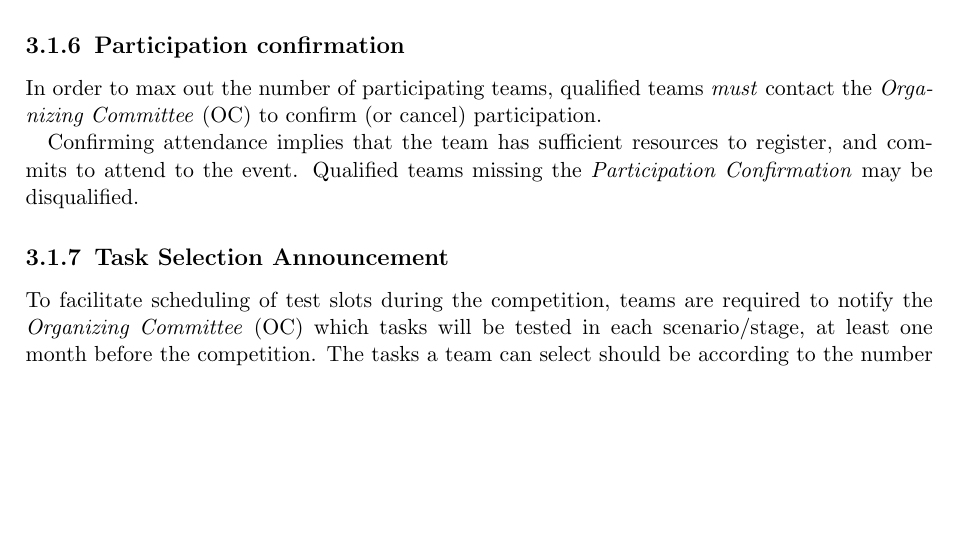
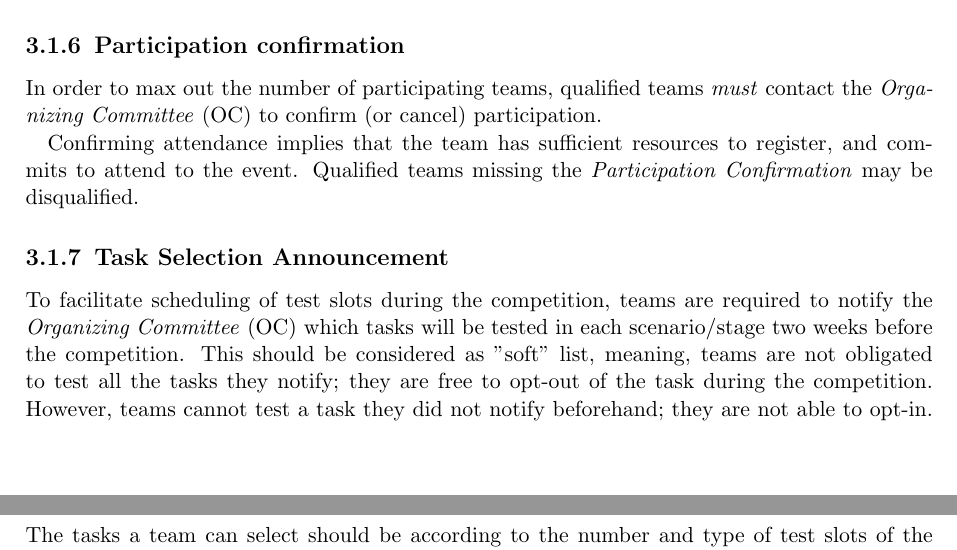
Before and after one commit to RoboCupAtHome/RuleBook, a LaTeX thesis (Rulebook.tex, which reads general_rules/TeamRegistration.tex): part of page 19 of 88 before the commit and two parts of pages 19 and 20 of 88 after it, the two joined at a grey line, cut so that both start at the same text, the shorter picture padded with empty space. Compiled offline with pdfLaTeX.

Commit message:
Two weeks and opt-out

```diff
--- a/general_rules/TeamRegistration.tex
+++ b/general_rules/TeamRegistration.tex
@@ -121,7 +121,7 @@ Qualified teams missing the \iterm{Participation Confirmation} may be disqualifi
 
 \subsection{Task Selection Announcement}
 \label{rule:task-selection-announcement}
-To facilitate scheduling of test slots during the competition, teams are required to notify the \iaterm{Organizing Committee}{OC} which tasks will be tested in each scenario/stage, at least one month before the competition.
+To facilitate scheduling of test slots during the competition, teams are required to notify the \iaterm{Organizing Committee}{OC} which tasks will be tested in each scenario/stage two weeks before the competition. This should be considered as "soft" list, meaning, teams are not obligated to test all the tasks they notify; they are free to opt-out of the task during the competition. However, teams cannot test a task they did not notify beforehand; they are not able to opt-in.
 The tasks a team can select should be according to the number and type of test slots of the competition (see~\Cref{rule:schedule,tbl:max-elegible-tests}).
 
 \begin{table}
```
